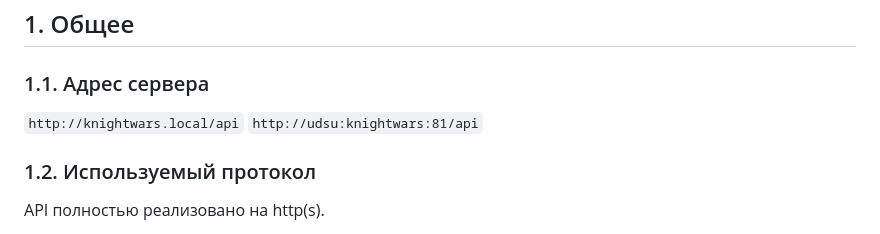
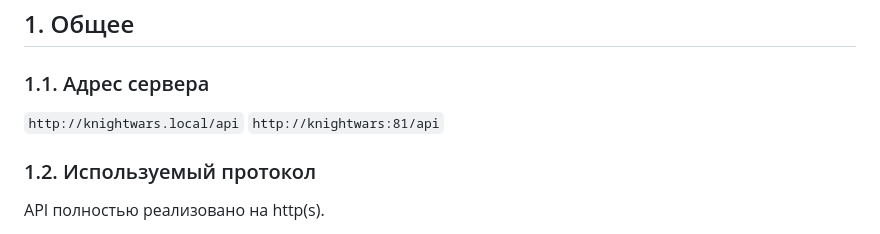
Before and after one commit to themilkpudding/IS21_project, a Markdown page: API.md, the part around the change. Rendered like a GitHub page.

```diff
--- a/API.md
+++ b/API.md
@@ -23,7 +23,7 @@
 ## 1. Общее
 ### 1.1. Адрес сервера
 `http://knightwars.local/api`
-`http://udsu:knightwars:81/api`
+`http://knightwars:81/api`
 
 ### 1.2. Используемый протокол
 API полностью реализовано на http(s).
```
